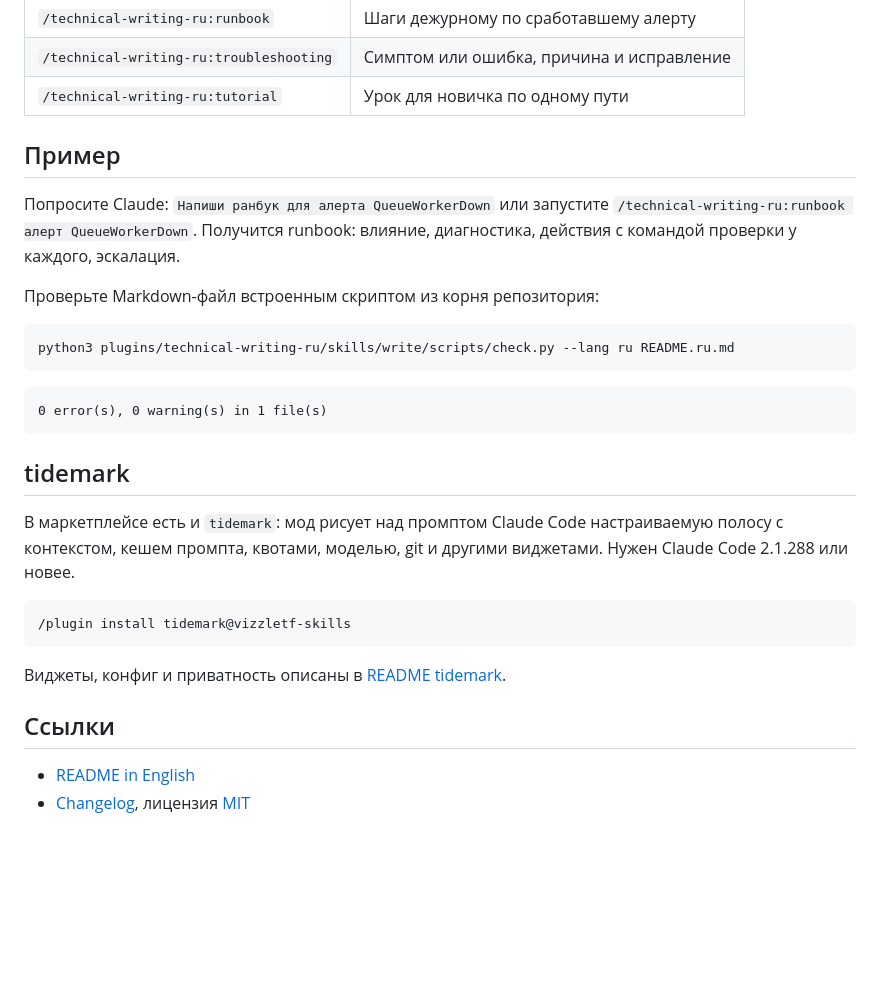
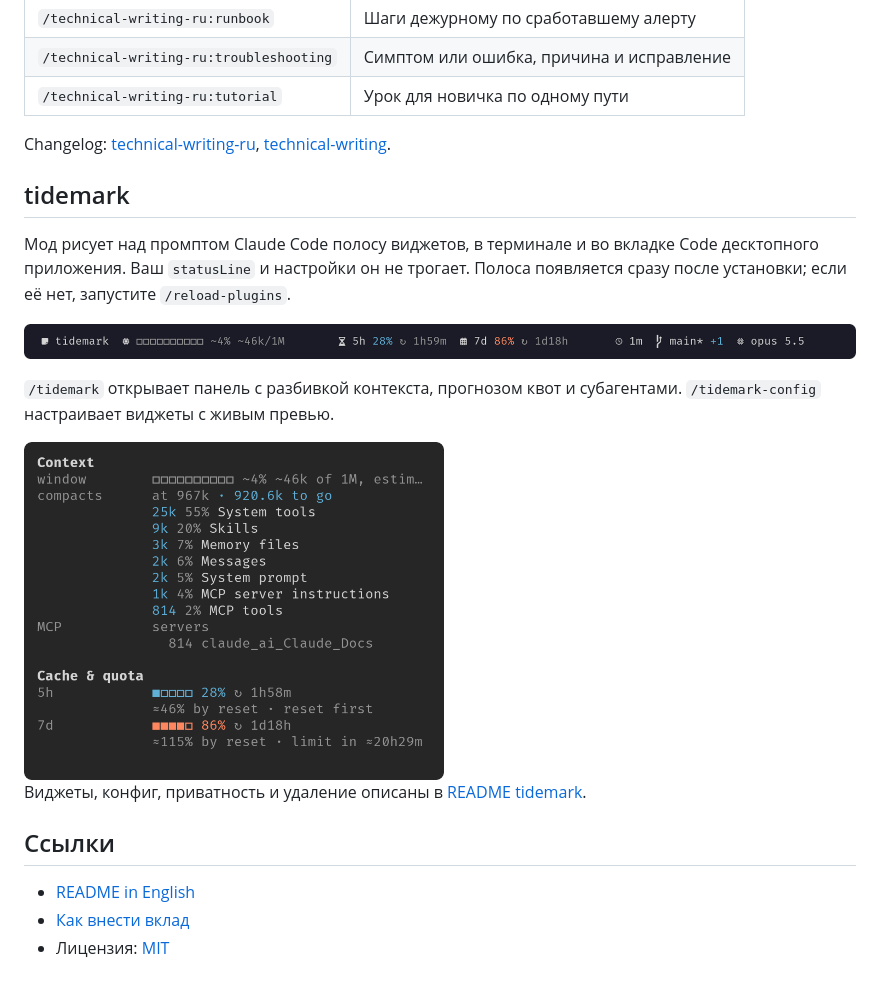
Before and after one commit to VizzleTF/claude-skills, a Markdown page: README.ru.md, the part around the change printed below. Drawn GitHub-style; pictures changed too: docs/images/tidemark-band.png (added), docs/images/tidemark-pane.png (added); folded sections open; blank space fills up the shorter version.

Commit message:
docs: list both plugins in a table and add screenshots to the root README

````diff
--- a/README.ru.md
+++ b/README.ru.md
@@ -35,31 +56,24 @@
 | `/technical-writing-ru:troubleshooting` | Симптом или ошибка, причина и исправление |
 | `/technical-writing-ru:tutorial` | Урок для новичка по одному пути |
 
-## Пример
+</details>
 
-Попросите Claude: `Напиши ранбук для алерта QueueWorkerDown` или запустите `/technical-writing-ru:runbook алерт QueueWorkerDown`. Получится runbook: влияние, диагностика, действия с командой проверки у каждого, эскалация.
-
-Проверьте Markdown-файл встроенным скриптом из корня репозитория:
-
-```sh
-python3 plugins/technical-writing-ru/skills/write/scripts/check.py --lang ru README.ru.md
-```
-
-```
-0 error(s), 0 warning(s) in 1 file(s)
-```
+Changelog: [technical-writing-ru](plugins/technical-writing-ru/CHANGELOG.md), [technical-writing](plugins/technical-writing/CHANGELOG.md).
 
 ## tidemark
 
-В маркетплейсе есть и `tidemark`: мод рисует над промптом Claude Code настраиваемую полосу с контекстом, кешем промпта, квотами, моделью, git и другими виджетами. Нужен Claude Code 2.1.288 или новее.
+Мод рисует над промптом Claude Code полосу виджетов, в терминале и во вкладке Code десктопного приложения. Ваш `statusLine` и настройки он не трогает. Полоса появляется сразу после установки; если её нет, запустите `/reload-plugins`.
 
-```
-/plugin install tidemark@vizzletf-skills
-```
+![Полоса tidemark: контекст 4% из 1M, 5-часовая квота 28%, недельная 86%, ветка git и модель](docs/images/tidemark-band.png)
 
-Виджеты, конфиг и приватность описаны в [README tidemark](plugins/tidemark/README.ru.md).
+`/tidemark` открывает панель с разбивкой контекста, прогнозом квот и субагентами. `/tidemark-config` настраивает виджеты с живым превью.
+
+<img src="docs/images/tidemark-pane.png" width="420" alt="Панель /tidemark: контекст по источникам, 5-часовая и недельная квоты с прогнозом до сброса">
+
+Виджеты, конфиг, приватность и удаление описаны в [README tidemark](plugins/tidemark/README.ru.md).
 
 ## Ссылки
 
 - [README in English](README.md)
-- [Changelog](plugins/technical-writing-ru/CHANGELOG.md), лицензия [MIT](LICENSE)
+- [Как внести вклад](CONTRIBUTING.md)
+- Лицензия: [MIT](LICENSE)
````
Also changed, not shown: other parts of README.ru.md (+25 -4 lines), README.md (+36 -22 lines), docs/images/technical-writing-check.png (added).
